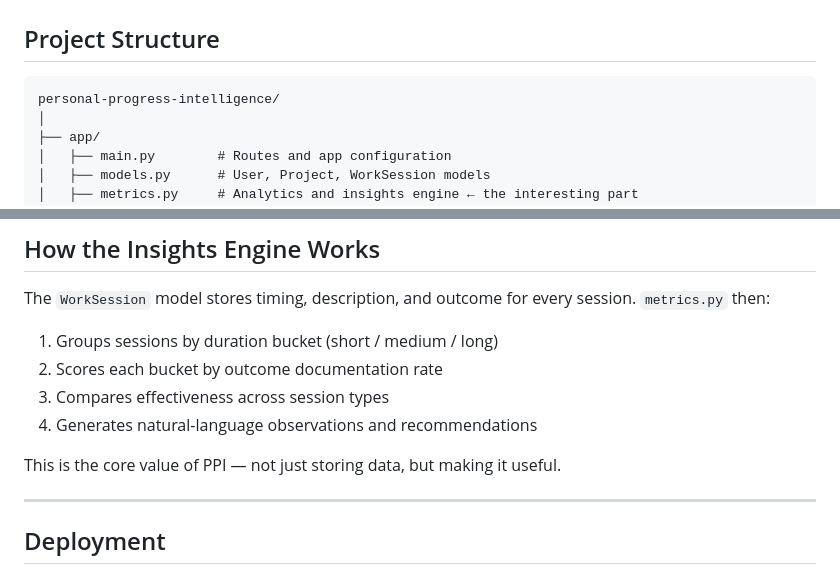
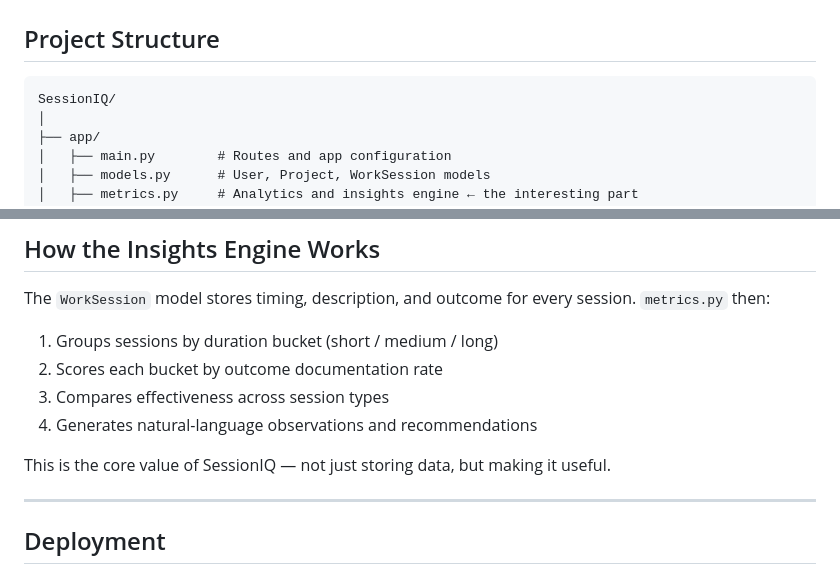
Before and after one commit to muzakkir2045/PPI, a Markdown page: README.md, 2 parts joined by grey strips. GitHub-like rendering.

````diff
--- a/README.md
+++ b/README.md
@@ -52,7 +52,7 @@ The heart of PPI lives in `metrics.py`. It analyzes your session history and sur
 ## Project Structure
 
 ```
-personal-progress-intelligence/
+SessionIQ/
 │
 ├── app/
 │   ├── main.py        # Routes and app configuration
@@ -101,7 +101,7 @@ The `WorkSession` model stores timing, description, and outcome for every sessio
 3. Compares effectiveness across session types
 4. Generates natural-language observations and recommendations
 
-This is the core value of PPI — not just storing data, but making it useful.
+This is the core value of SessionIQ — not just storing data, but making it useful.
 
 ---
 
````
Also changed, not shown: other parts of README.md (+6 -6 lines).
